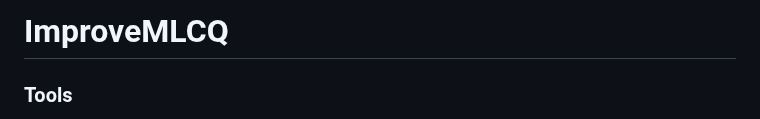
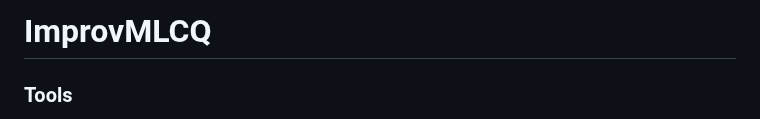
Before and after one commit to icemakegirl/ImprovMLCQ, a Markdown page: README.md, the part around the change. GitHub-like rendering.

Commit message:
Update README.md
update title

```diff
--- a/README.md
+++ b/README.md
@@ -1,4 +1,4 @@
-# ImproveMLCQ
+# ImprovMLCQ
 
 ### Tools
 
```
